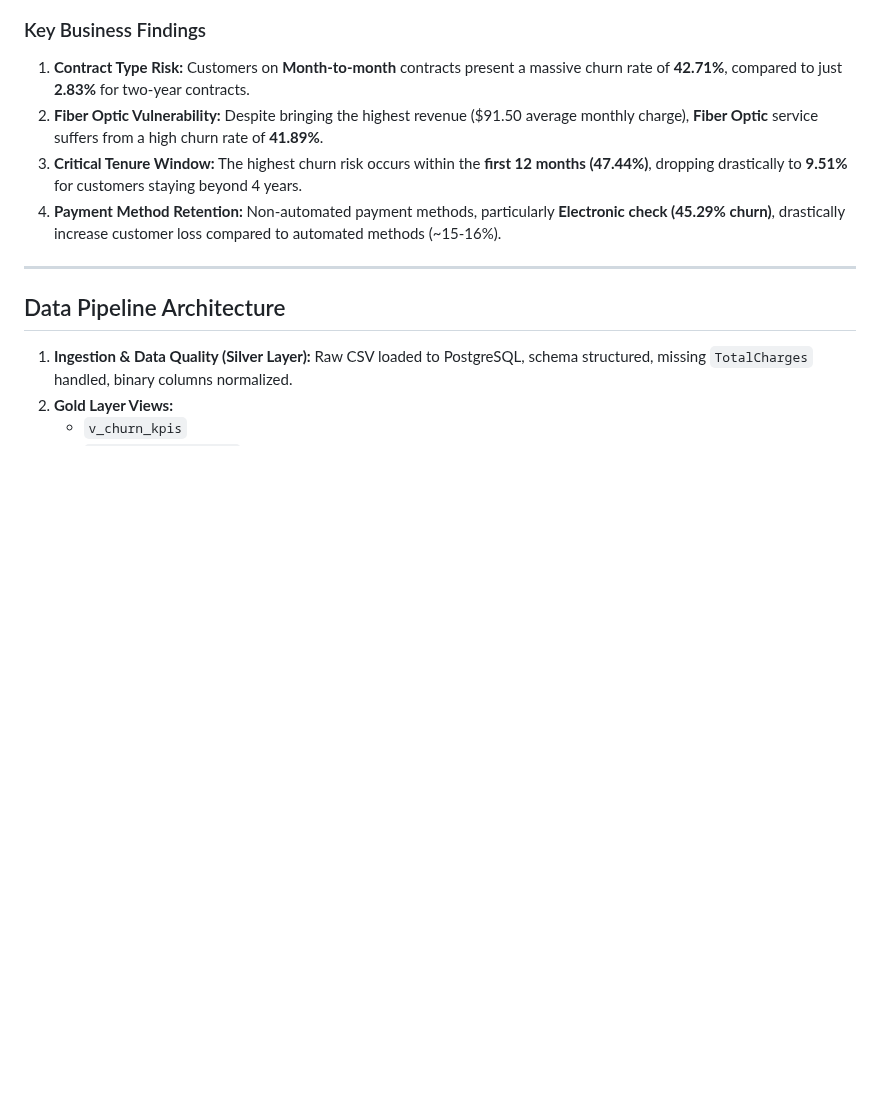
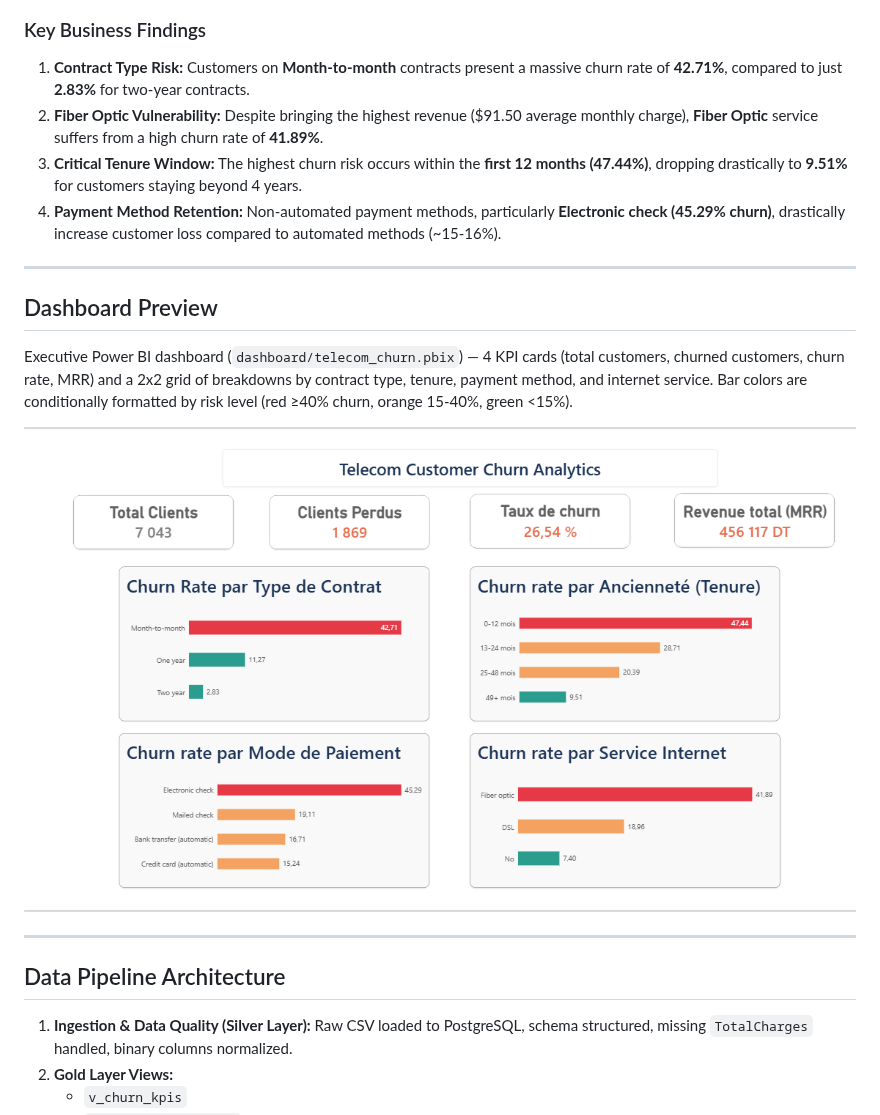
Before and after one commit to hedijarraya/telecom-customer-churn-retention, a Markdown page: README.md, the part around the change. Rendered like a GitHub page; pictures changed too: dashboard/dashboard_screenshot.png (added); blank space fills up the shorter version.

Commit message:
docs: add dashboard preview screenshot to README

```diff
--- a/README.md
+++ b/README.md
@@ -12,6 +12,14 @@ In this phase, five PostgreSQL analytics views were implemented in `sql/04_creat
 2. **Fiber Optic Vulnerability:** Despite bringing the highest revenue ($91.50 average monthly charge), **Fiber Optic** service suffers from a high churn rate of **41.89%**.
 3. **Critical Tenure Window:** The highest churn risk occurs within the **first 12 months (47.44%)**, dropping drastically to **9.51%** for customers staying beyond 4 years.
 4. **Payment Method Retention:** Non-automated payment methods, particularly **Electronic check (45.29% churn)**, drastically increase customer loss compared to automated methods (~15-16%).
+
+---
+
+## Dashboard Preview
+
+Executive Power BI dashboard (`dashboard/telecom_churn.pbix`) — 4 KPI cards (total customers, churned customers, churn rate, MRR) and a 2x2 grid of breakdowns by contract type, tenure, payment method, and internet service. Bar colors are conditionally formatted by risk level (red ≥40% churn, orange 15-40%, green <15%).
+
+![Dashboard Overview](dashboard/dashboard_screenshot.png)
 
 ---
 
```
